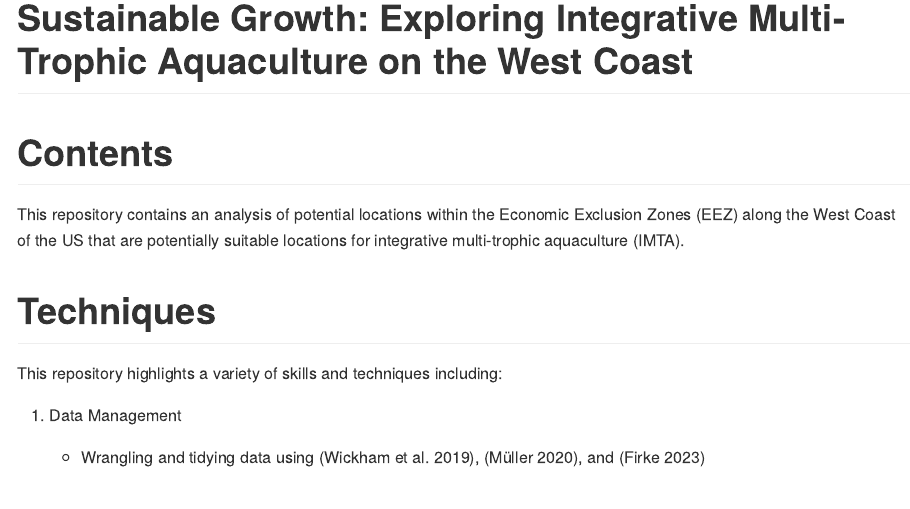
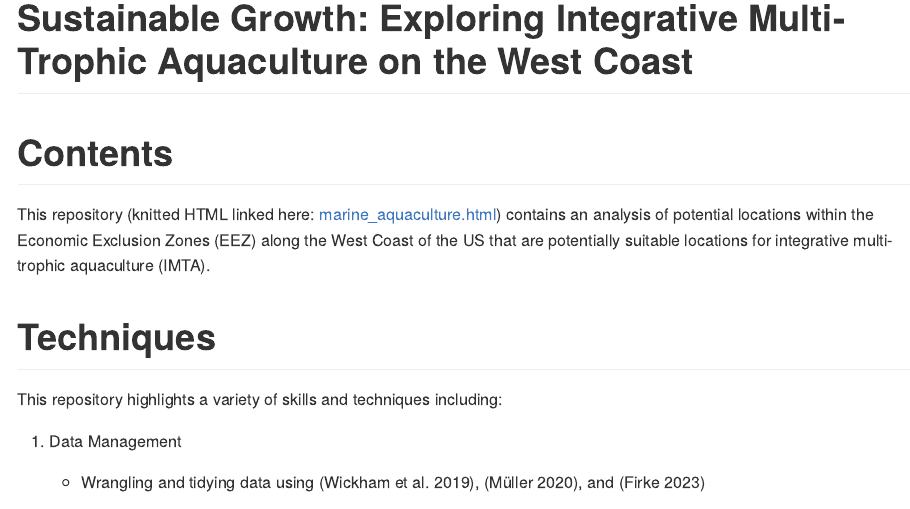
Before and after one commit to jadenorli/marine-aquaculture, an R Markdown document (README.rmd): the page in a window 1100 px wide, from its top. The pictures show the output file README.md that the author committed with the source, drawn offline in the style of GitHub.

Commit message:
updating README

```diff
--- a/README.rmd
+++ b/README.rmd
@@ -8,7 +8,7 @@ bibliography: ./bibs/combined.bib
 
 # Contents
 
-This repository contains an analysis of potential locations within the
+This repository (knitted HTML linked here: [marine_aquaculture.html](#https://jadenorli.github.io/marine-aquaculture/code/marine_aquaculture.html)) contains an analysis of potential locations within the
 Economic Exclusion Zones (EEZ) along the West Coast of the US that are
 potentially suitable locations for integrative multi-trophic aquaculture
 (IMTA).
```
Also changed, not shown: README.md, figures/maps/Anoplopoma fimbria_map.html, figures/maps/Atheresthes stomias_map.html, 26 other files.
